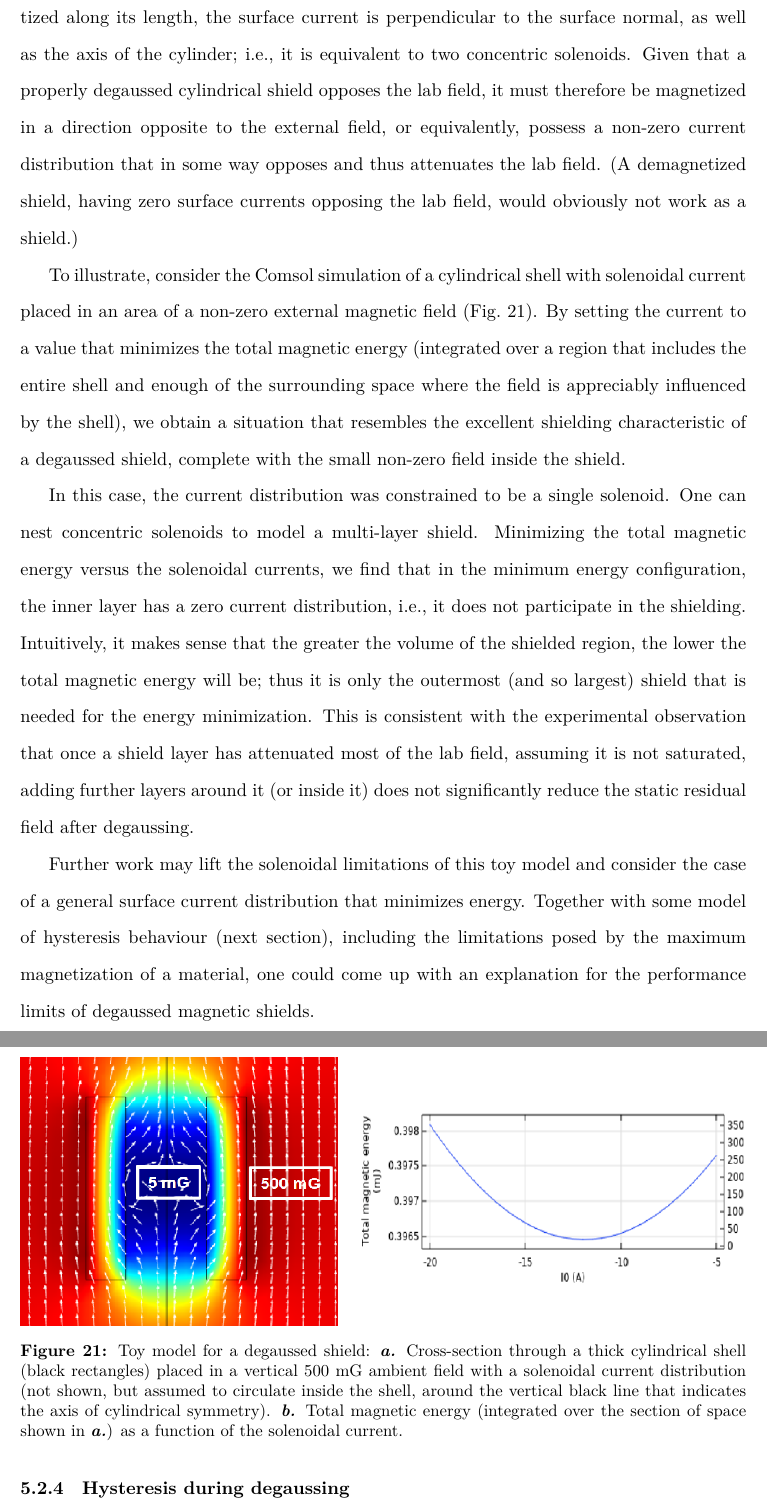
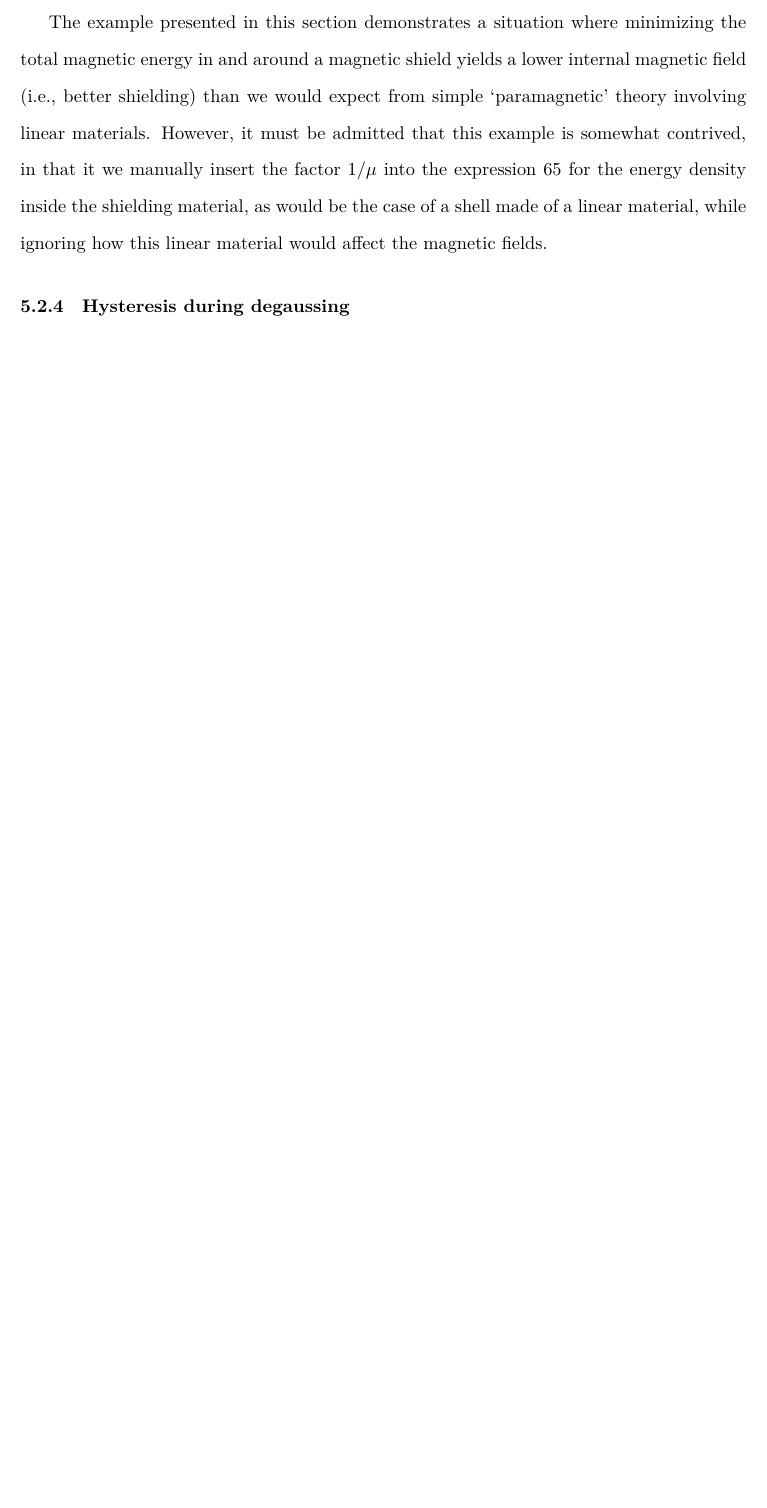
Before and after one commit to js216/thesis, a LaTeX thesis (thesis.tex, which reads magneticshield.tex): two parts of pages 96 and 97 of 137 before the commit and part of page 96 of 136 after it, the two joined at a grey line, cut at the place of the change, the shorter picture padded with empty space. Compiled offline with XeLaTeX.

Commit message:
small changes

```diff
--- a/magneticshield.tex
+++ b/magneticshield.tex
@@ -639,56 +651,15 @@ and effected exclusively by the current on the outer surface when $\mu=0$:
    \lim_{\mu\to0}M_2=-\frac{3}{2\mu_0}B_0;\quad
    \lim_{\mu\to0}B_\text{in2}=\frac{3\mu/2}{1-R_1^3/R_2^3}B_0.
 \end{align}
-%
-
-\paragraph{Longitudinal shielding}
-
-As a simple example, for a cylindrical shell uniformly magnetized along its
-length, the surface current is perpendicular to the surface normal, as well as
-the axis of the cylinder; i.e., it is equivalent to two concentric solenoids.
-Given that a properly degaussed cylindrical shield opposes the lab field, it
-must therefore be magnetized in a direction opposite to the external field, or
-equivalently, possess a non-zero current distribution that in some way opposes
-and thus attenuates the lab field. (A demagnetized shield, having zero surface
-currents opposing the lab field, would obviously not work as a shield.)
-
-To illustrate, consider the Comsol simulation of a cylindrical shell with
-solenoidal current placed in an area of a non-zero external magnetic field
-(Fig.~\ref{toymodel}). By setting the current to a value that minimizes the
-total magnetic energy (integrated over a region that includes the entire shell
-and enough of the surrounding space where the field is appreciably influenced by
-the shell), we obtain a situation that resembles the excellent
-shielding characteristic of a degaussed shield, complete with the small non-zero
-field inside the shield.
-
-In this case, the current distribution was constrained to be a single solenoid.
-One can nest concentric solenoids to model a multi-layer shield. Minimizing the
-total magnetic energy versus the solenoidal currents, we find that in the
-minimum energy configuration, the inner layer has a zero current distribution,
-i.e., it does not participate in the shielding. Intuitively, it makes sense that
-the greater the volume of the shielded region, the lower the total magnetic
-energy will be; thus it is only the outermost (and so largest) shield that is
-needed for the energy minimization. This is consistent with the experimental
-observation that once a shield layer has attenuated most of the lab field,
-assuming it is not saturated, adding further layers around it (or inside it)
-does not significantly reduce the static residual field after degaussing.
-
-Further work may lift the solenoidal limitations of this toy model and consider
-the case of a general surface current distribution that minimizes energy.
-Together with some model of hysteresis behaviour (next section), including the
-limitations posed by the maximum magnetization of a material, one could come
-up with an explanation for the performance limits of degaussed magnetic shields.
-
-\begin{figure}
-  \includegraphics[width=\textwidth]{figs/todo/toymodel.png}
-   \caption{Toy model for a degaussed shield: \part{a} Cross-section through a
-   thick cylindrical shell (black rectangles) placed in a vertical 500~mG ambient field with a
-   solenoidal current distribution (not shown, but assumed to circulate inside
-   the shell, around the vertical black line that indicates the axis of
-   cylindrical symmetry). \part{b} Total magnetic energy (integrated over the
-   section of space shown in \part{a}) as a function
-   of the solenoidal current.}
-  \label{toymodel}
-\end{figure}
+
+The example presented in this section demonstrates a situation where minimizing
+the total magnetic energy in and around a magnetic shield yields a lower
+internal magnetic field (i.e., better shielding) than we would expect from
+simple `paramagnetic' theory involving linear materials. However, it must be
+admitted that this example is somewhat contrived, in that it we manually insert
+the factor $1/\mu$ into the expression \ref{Uinternal} for the energy density
+inside the shielding material, as would be the case of a shell made of a linear
+material, while ignoring how this linear material would affect the magnetic
+fields.
 
 \subsubsection{Hysteresis during degaussing}
```
Also changed, not shown: magneticshield.tex (77 more changed lines), 2 other files.
